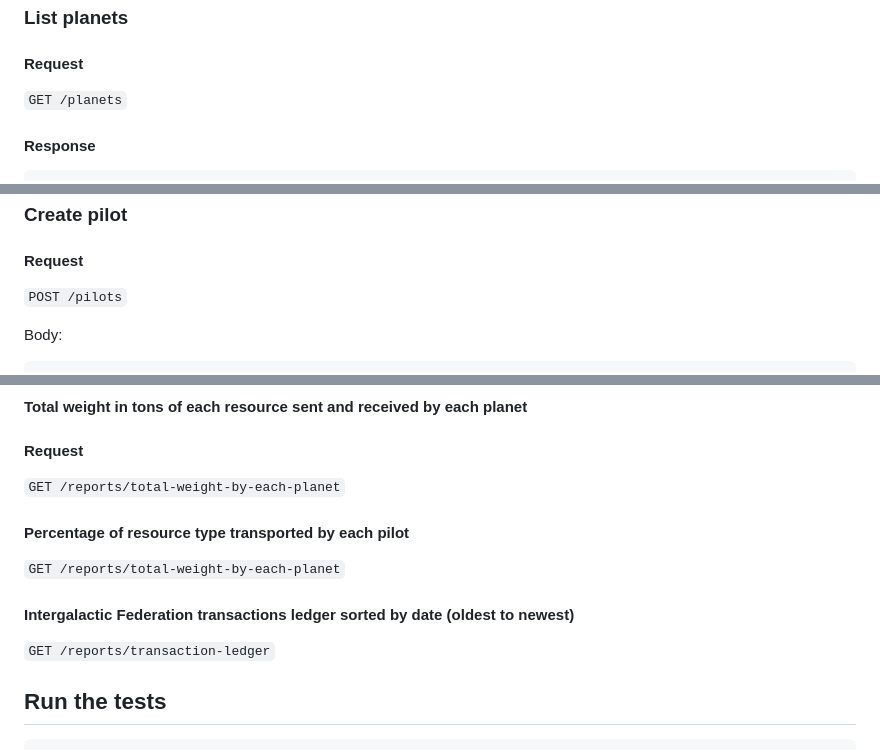
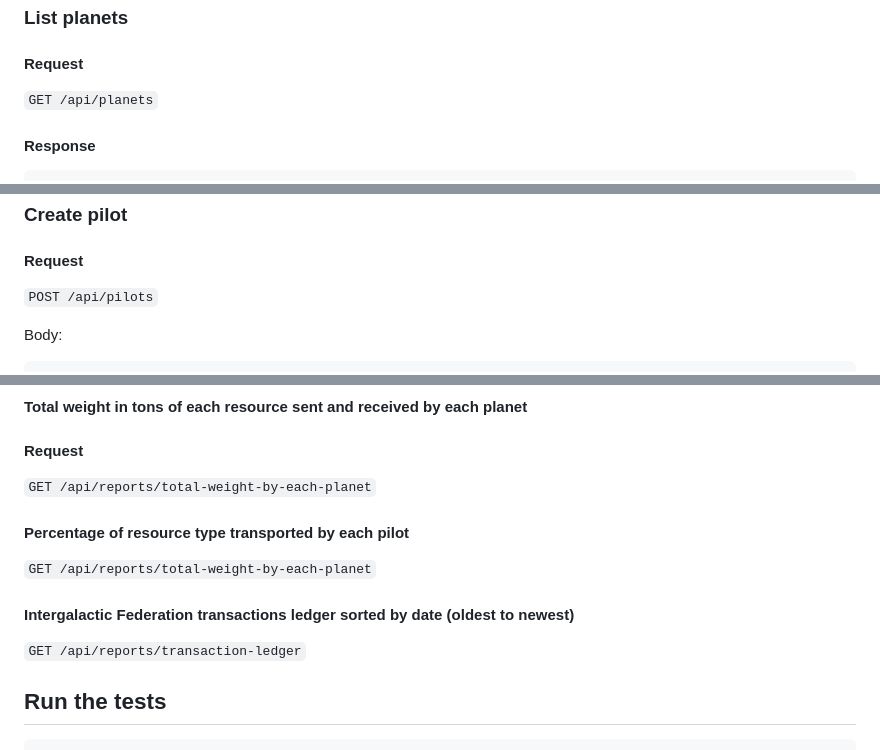
Before and after one commit to mdamaceno/space-code, a Markdown page: README.md, 3 parts joined by grey strips. Drawn GitHub-style.

````diff
--- a/README.md
+++ b/README.md
@@ -40,7 +40,7 @@ As an API, the interaction with the system is made hitting some endpoints. They
 
 ### List planets
 #### Request
-`GET /planets`
+`GET /api/planets`
 
 #### Response
 
@@ -81,7 +81,7 @@ Content-Type: application/json
 
 ### Create pilot
 #### Request
-`POST /pilots`
+`POST /api/pilots`
 
 Body:
 ```
@@ -329,13 +329,13 @@ Content-Type: application/json
 #### Total weight in tons of each resource sent and received by each planet
 
 #### Request
-`GET /reports/total-weight-by-each-planet`
+`GET /api/reports/total-weight-by-each-planet`
 
 #### Percentage of resource type transported by each pilot
-`GET /reports/total-weight-by-each-planet`
+`GET /api/reports/total-weight-by-each-planet`
 
 #### Intergalactic Federation transactions ledger sorted by date (oldest to newest)
-`GET /reports/transaction-ledger`
+`GET /api/reports/transaction-ledger`
 
 ## Run the tests
 
````
Also changed, not shown: other parts of README.md (+5 -5 lines).
